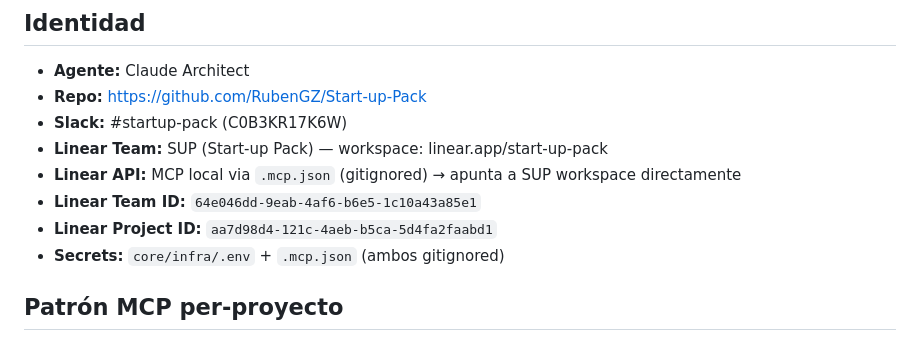
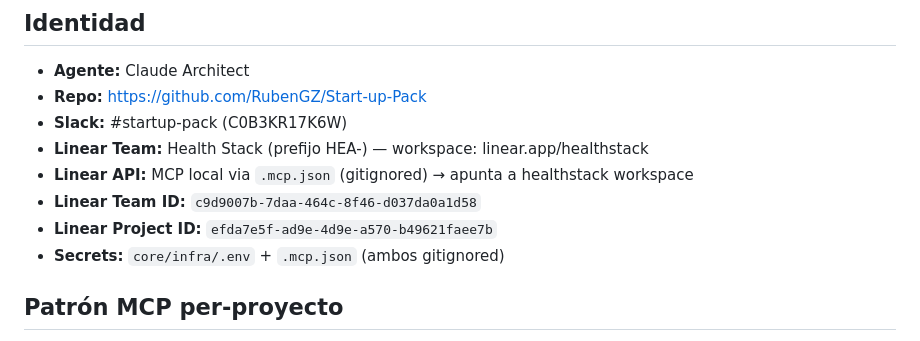
Before and after one commit to RubenGZ/Start-up-Pack, a Markdown page: CLAUDE.md, the part around the change. Rendered like a GitHub page.

Commit message:
fix: correct Linear workspace — healthstack/HEA not startup-pack/SUP
Co-Authored-By: Claude Sonnet 4.6 <noreply@anthropic.com>

```diff
--- a/CLAUDE.md
+++ b/CLAUDE.md
@@ -4,10 +4,10 @@
 - **Agente:** Claude Architect
 - **Repo:** https://github.com/RubenGZ/Start-up-Pack
 - **Slack:** #startup-pack (C0B3KR17K6W)
-- **Linear Team:** SUP (Start-up Pack) — workspace: linear.app/start-up-pack
-- **Linear API:** MCP local via `.mcp.json` (gitignored) → apunta a SUP workspace directamente
-- **Linear Team ID:** `64e046dd-9eab-4af6-b6e5-1c10a43a85e1`
-- **Linear Project ID:** `aa7d98d4-121c-4aeb-b5ca-5d4fa2faabd1`
+- **Linear Team:** Health Stack (prefijo HEA-) — workspace: linear.app/healthstack
+- **Linear API:** MCP local via `.mcp.json` (gitignored) → apunta a healthstack workspace
+- **Linear Team ID:** `c9d9007b-7daa-464c-8f46-d037da0a1d58`
+- **Linear Project ID:** `efda7e5f-ad9e-4d9e-a570-b49621faee7b`
 - **Secrets:** `core/infra/.env` + `.mcp.json` (ambos gitignored)
 
 ## Patrón MCP per-proyecto
```
